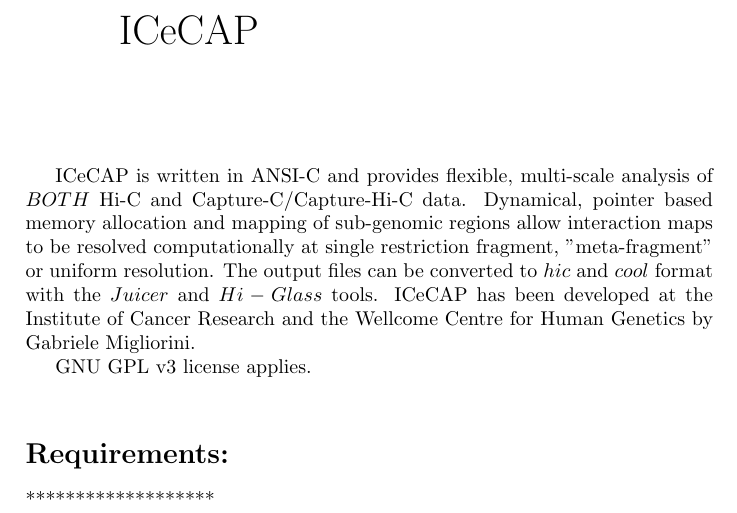
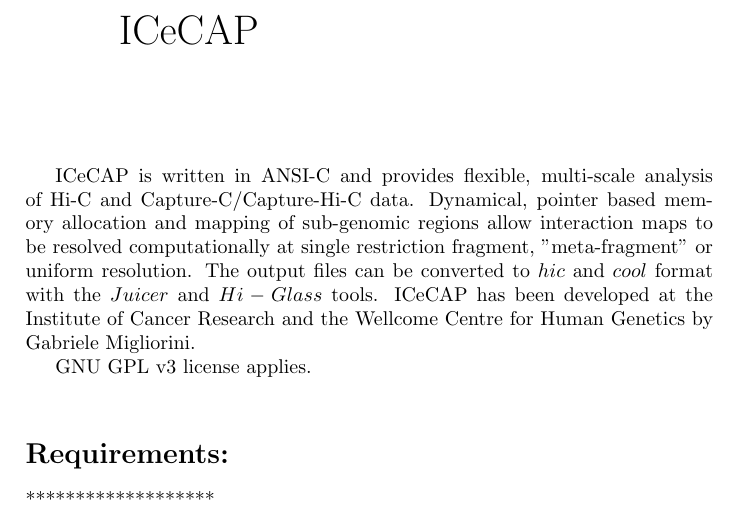
Before and after one commit to gabriele2017/ICeCAP, a LaTeX document (referenceC/MANUAL_v1.4.tex): part of page 1 of 7, cut so that both start at the same text. Compiled offline with pdfLaTeX.

Commit message:
Update MANUAL_v1.4.tex

```diff
--- a/referenceC/MANUAL_v1.4.tex
+++ b/referenceC/MANUAL_v1.4.tex
@@ -4,7 +4,7 @@
 {\huge ICeCAP}
 \vspace*{2cm}
 
-ICeCAP is written in ANSI-C and provides flexible, multi-scale analysis of $BOTH$ Hi-C and Capture-C/Capture-Hi-C data. Dynamical, pointer based memory allocation and mapping of sub-genomic regions allow interaction maps to be resolved computationally at single restriction fragment, "meta-fragment" or uniform resolution.
+ICeCAP is written in ANSI-C and provides flexible, multi-scale analysis of Hi-C and Capture-C/Capture-Hi-C data. Dynamical, pointer based memory allocation and mapping of sub-genomic regions allow interaction maps to be resolved computationally at single restriction fragment, "meta-fragment" or uniform resolution.
 The output files can be converted to $hic$ and $cool$ format with the $Juicer$ and $Hi-Glass$ tools.
 ICeCAP has been developed at the Institute of Cancer Research and the Wellcome Centre for Human Genetics by Gabriele Migliorini.
 
```
